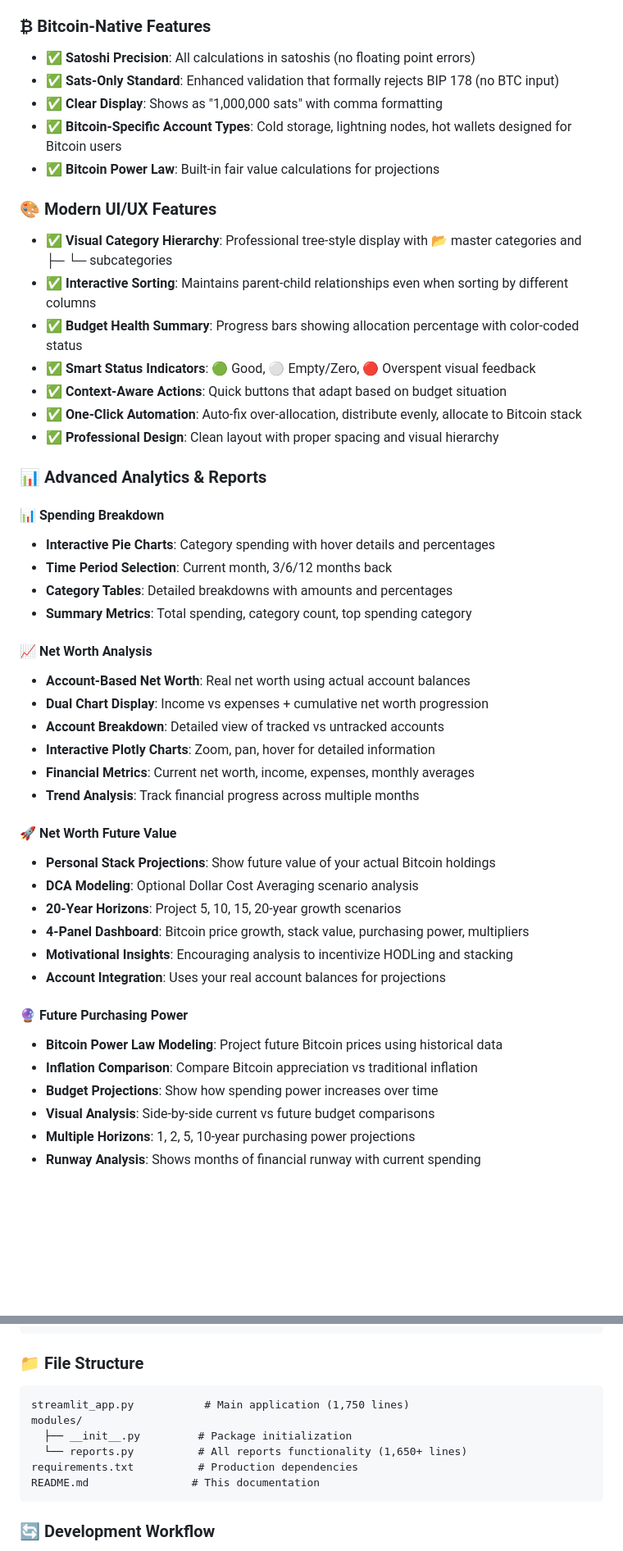
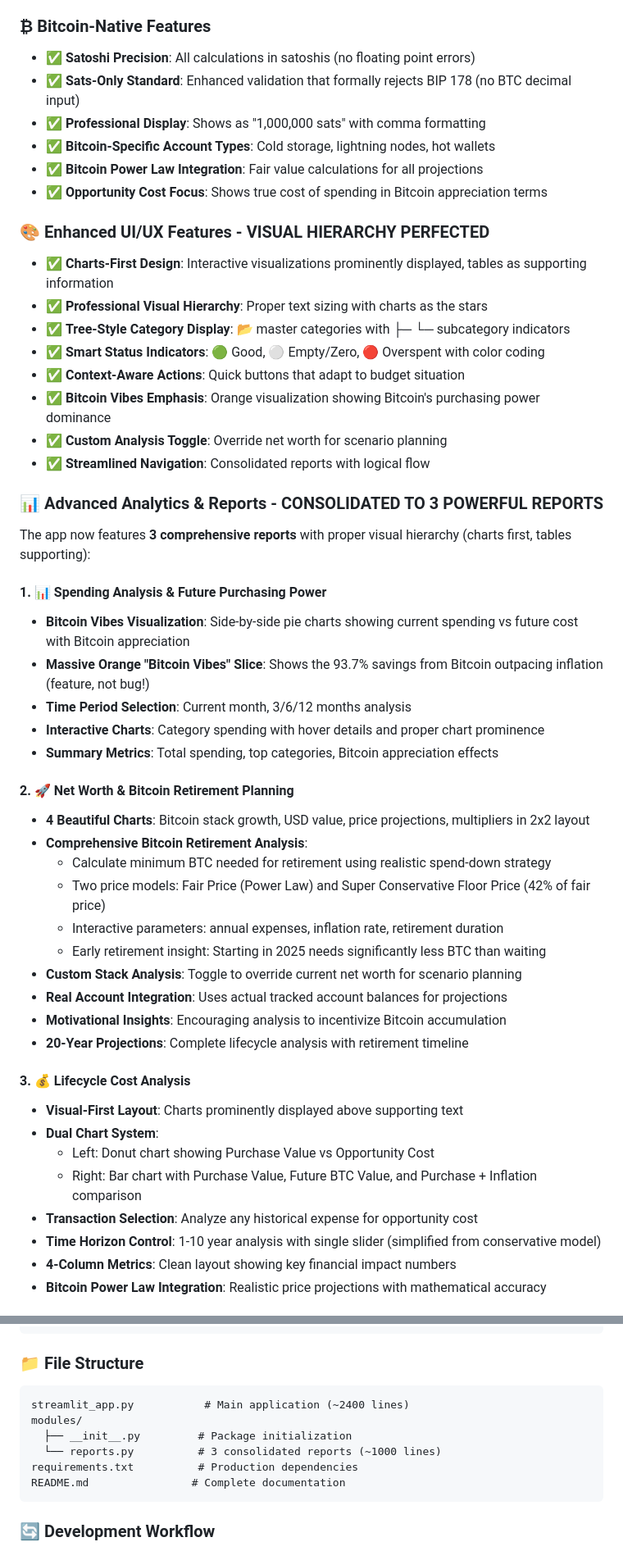
Before and after one commit to nostrgamer/BitcoinBudget, a Markdown page: README.md, 2 parts joined by grey strips. Shown at 82% size. Drawn GitHub-style; blank space fills up the shorter version.

Commit message:
Update README to reflect changes to reports

````diff
--- a/README.md
+++ b/README.md
@@ -91,49 +91,52 @@ The application will open at `http://localhost:8501`
 
 ### ₿ **Bitcoin-Native Features**
 - ✅ **Satoshi Precision**: All calculations in satoshis (no floating point errors)
-- ✅ **Sats-Only Standard**: Enhanced validation that formally rejects BIP 178 (no BTC input)
-- ✅ **Clear Display**: Shows as "1,000,000 sats" with comma formatting
-- ✅ **Bitcoin-Specific Account Types**: Cold storage, lightning nodes, hot wallets designed for Bitcoin users
-- ✅ **Bitcoin Power Law**: Built-in fair value calculations for projections
+- ✅ **Sats-Only Standard**: Enhanced validation that formally rejects BIP 178 (no BTC decimal input)
+- ✅ **Professional Display**: Shows as "1,000,000 sats" with comma formatting
+- ✅ **Bitcoin-Specific Account Types**: Cold storage, lightning nodes, hot wallets
+- ✅ **Bitcoin Power Law Integration**: Fair value calculations for all projections
+- ✅ **Opportunity Cost Focus**: Shows true cost of spending in Bitcoin appreciation terms
 
-### 🎨 **Modern UI/UX Features**
-- ✅ **Visual Category Hierarchy**: Professional tree-style display with 📂 master categories and ├─ └─ subcategories
-- ✅ **Interactive Sorting**: Maintains parent-child relationships even when sorting by different columns
-- ✅ **Budget Health Summary**: Progress bars showing allocation percentage with color-coded status
-- ✅ **Smart Status Indicators**: 🟢 Good, ⚪ Empty/Zero, 🔴 Overspent visual feedback
-- ✅ **Context-Aware Actions**: Quick buttons that adapt based on budget situation
-- ✅ **One-Click Automation**: Auto-fix over-allocation, distribute evenly, allocate to Bitcoin stack
-- ✅ **Professional Design**: Clean layout with proper spacing and visual hierarchy
+### 🎨 **Enhanced UI/UX Features** - **VISUAL HIERARCHY PERFECTED**
+- ✅ **Charts-First Design**: Interactive visualizations prominently displayed, tables as supporting information
+- ✅ **Professional Visual Hierarchy**: Proper text sizing with charts as the stars
+- ✅ **Tree-Style Category Display**: 📂 master categories with ├─ └─ subcategory indicators
+- ✅ **Smart Status Indicators**: 🟢 Good, ⚪ Empty/Zero, 🔴 Overspent with color coding
+- ✅ **Context-Aware Actions**: Quick buttons that adapt to budget situation
+- ✅ **Bitcoin Vibes Emphasis**: Orange visualization showing Bitcoin's purchasing power dominance
+- ✅ **Custom Analysis Toggle**: Override net worth for scenario planning
+- ✅ **Streamlined Navigation**: Consolidated reports with logical flow
 
-### 📊 **Advanced Analytics & Reports**
+### 📊 **Advanced Analytics & Reports** - **CONSOLIDATED TO 3 POWERFUL REPORTS**
 
-#### 📊 Spending Breakdown
-- **Interactive Pie Charts**: Category spending with hover details and percentages
-- **Time Period Selection**: Current month, 3/6/12 months back
-- **Category Tables**: Detailed breakdowns with amounts and percentages
-- **Summary Metrics**: Total spending, category count, top spending category
+The app now features **3 comprehensive reports** with proper visual hierarchy (charts first, tables supporting):
 
-#### 📈 Net Worth Analysis
-- **Account-Based Net Worth**: Real net worth using actual account balances
-- **Dual Chart Display**: Income vs expenses + cumulative net worth progression
-- **Account Breakdown**: Detailed view of tracked vs untracked accounts
-- **Interactive Plotly Charts**: Zoom, pan, hover for detailed information
-- **Financial Metrics**: Current net worth, income, expenses, monthly averages
-- **Trend Analysis**: Track financial progress across multiple months
+#### 1. 📊 **Spending Analysis & Future Purchasing Power**
+- **Bitcoin Vibes Visualization**: Side-by-side pie charts showing current spending vs future cost with Bitcoin appreciation
+- **Massive Orange "Bitcoin Vibes" Slice**: Shows the 93.7% savings from Bitcoin outpacing inflation (feature, not bug!)
+- **Time Period Selection**: Current month, 3/6/12 months analysis
+- **Interactive Charts**: Category spending with hover details and proper chart prominence
+- **Summary Metrics**: Total spending, top categories, Bitcoin appreciation effects
 
-#### 🚀 Net Worth Future Value
-- **Personal Stack Projections**: Show future value of your actual Bitcoin holdings
-- **DCA Modeling**: Optional Dollar Cost Averaging scenario analysis
-- **20-Year Horizons**: Project 5, 10, 15, 20-year growth scenarios
-- **4-Panel Dashboard**: Bitcoin price growth, stack value, purchasing power, multipliers
-- **Motivational Insights**: Encouraging analysis to incentivize HODLing and stacking
-- **Account Integration**: Uses your real account balances for projections
+#### 2. 🚀 **Net Worth & Bitcoin Retirement Planning**
+- **4 Beautiful Charts**: Bitcoin stack growth, USD value, price projections, multipliers in 2x2 layout
+- **Comprehensive Bitcoin Retirement Analysis**:
+  - Calculate minimum BTC needed for retirement using realistic spend-down strategy
+  - Two price models: Fair Price (Power Law) and Super Conservative Floor Price (42% of fair price)
+  - Interactive parameters: annual expenses, inflation rate, retirement duration
+  - Early retirement insight: Starting in 2025 needs significantly less BTC than waiting
+- **Custom Stack Analysis**: Toggle to override current net worth for scenario planning
+- **Real Account Integration**: Uses actual tracked account balances for projections
+- **Motivational Insights**: Encouraging analysis to incentivize Bitcoin accumulation
+- **20-Year Projections**: Complete lifecycle analysis with retirement timeline
 
-#### 🔮 Future Purchasing Power
-- **Bitcoin Power Law Modeling**: Project future Bitcoin prices using historical data
-- **Inflation Comparison**: Compare Bitcoin appreciation vs traditional inflation
-- **Budget Projections**: Show how spending power increases over time
-- **Visual Analysis**: Side-by-side current vs future budget comparisons
-- **Multiple Horizons**: 1, 2, 5, 10-year purchasing power projections
-- **Runway Analysis**: Shows months of financial runway with current spending
+#### 3. 💰 **Lifecycle Cost Analysis**
+- **Visual-First Layout**: Charts prominently displayed above supporting text
+- **Dual Chart System**:
+  - Left: Donut chart showing Purchase Value vs Opportunity Cost
+  - Right: Bar chart with Purchase Value, Future BTC Value, and Purchase + Inflation comparison
+- **Transaction Selection**: Analyze any historical expense for opportunity cost
+- **Time Horizon Control**: 1-10 year analysis with single slider (simplified from conservative model)
+- **4-Column Metrics**: Clean layout showing key financial impact numbers
+- **Bitcoin Power Law Integration**: Realistic price projections with mathematical accuracy
 
@@ -271,12 +250,12 @@ streamlit run streamlit_app.py
 
 ### 📁 **File Structure**
 ```
-streamlit_app.py           # Main application (1,750 lines)
+streamlit_app.py           # Main application (~2400 lines)
 modules/
   ├── __init__.py         # Package initialization
-  └── reports.py          # All reports functionality (1,650+ lines)
+  └── reports.py          # 3 consolidated reports (~1000 lines)
 requirements.txt          # Production dependencies
-README.md                # This documentation
+README.md                # Complete documentation
 ```
 
 ### 🔄 **Development Workflow**
````
Also changed, not shown: other parts of README.md (+47 -71 lines).
